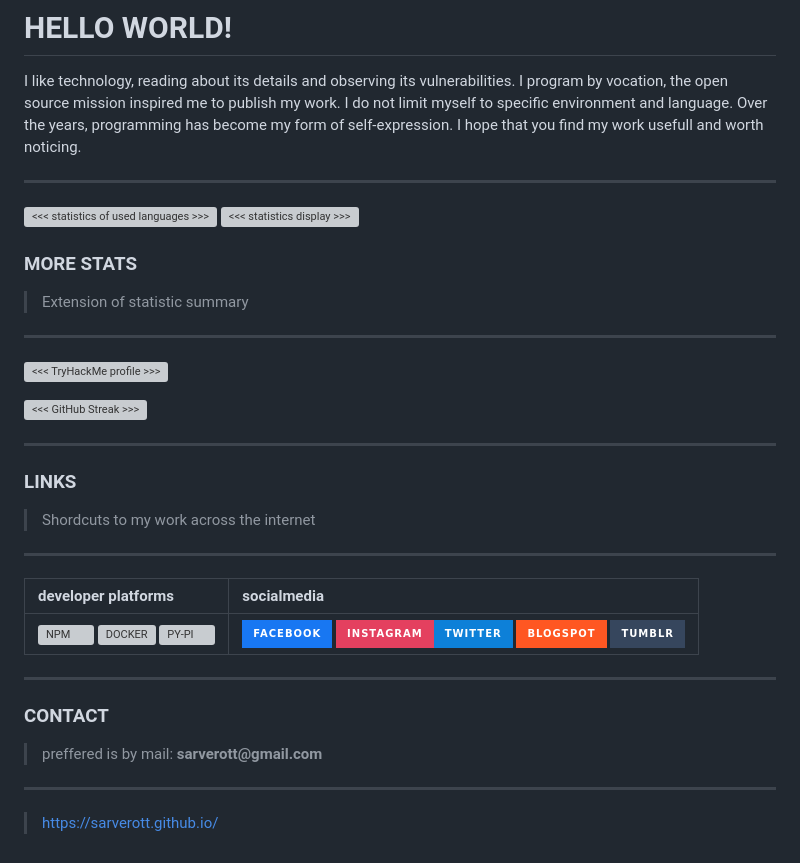
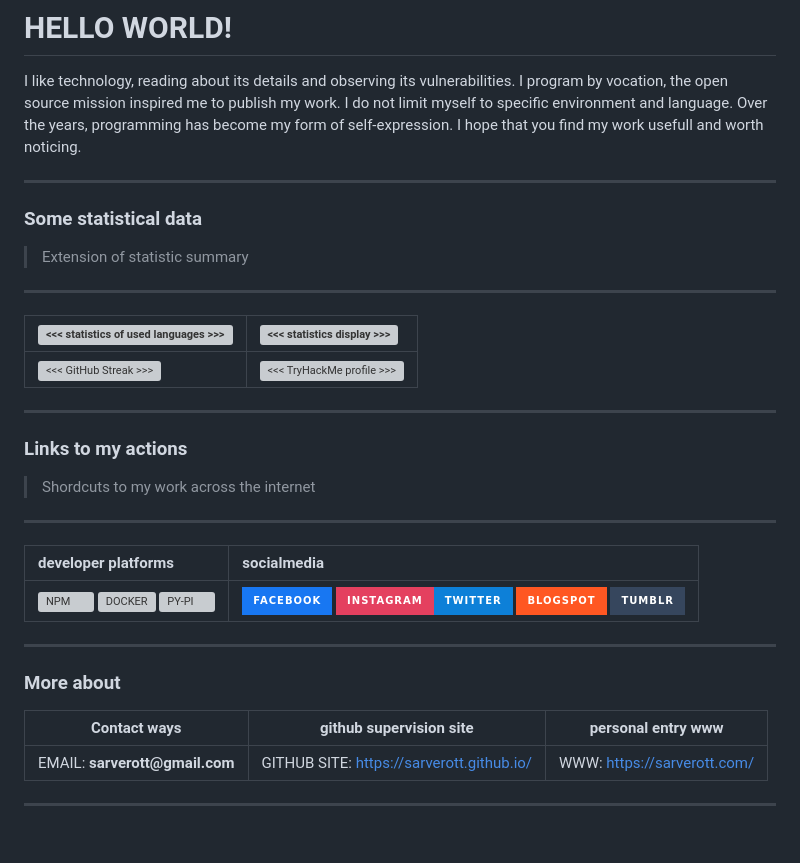
Before and after one commit to Sarverott/Sarverott, a Markdown page: README.md, the part around the change printed below. Drawn GitHub-style; badges without logos; grey boxes are pictures that could not be loaded.

```diff
--- a/README.md
+++ b/README.md
@@ -8,22 +8,18 @@ I hope that you find my work usefull and worth noticing.
 
 ---
 
-![`<<< statistics of used languages >>>`][use-of-languages-statistics]
-![`<<< statistics display >>>`][main-raport-stats]
-
-### MORE STATS
+### Some statistical data
 
 > Extension of statistic summary
 
 ---
-
-![`<<< TryHackMe profile >>>`][tryhackme]
-
-![`<<< GitHub Streak >>>`][combo-stats]
+| ![`<<< statistics of used languages >>>`][use-of-languages-statistics] | ![`<<< statistics display >>>`][main-raport-stats] |
+| :--- | :--- |
+| ![`<<< GitHub Streak >>>`][combo-stats] | ![`<<< TryHackMe profile >>>`][tryhackme] |
 
 ---
 
-### LINKS
+### Links to my actions
 > Shordcuts to my work across the internet
 
 ---
@@ -34,12 +30,12 @@ I hope that you find my work usefull and worth noticing.
 
 ---
 
-### CONTACT
-  > preffered is by mail:
-  > __sarverott@gmail.com__
+### More about
+| Contact ways | github supervision site | personal entry www |
+| --- | --- | --- |
+| EMAIL: __sarverott@gmail.com__ | GITHUB SITE: https://sarverott.github.io/ | WWW: https://sarverott.com/ |
 
 ---
 
-> https://sarverott.github.io/
 
 [reddit-button]: https://img.shields.io/badge/Reddit-%23FF4500.svg?style=for-the-badge&logo=Reddit&logoColor=white
@@ -55,3 +51,3 @@ I hope that you find my work usefull and worth noticing.
 [blogspot-button]: https://img.shields.io/badge/Blogspot-FF5722.svg?style=for-the-badge&logo=Blogger&logoColor=white
-[blogspot-link]: https://blogspot.sarverott.com/
+[blogspot-link]:https://sarverott.blogspot.com/
 [npm-button]: https://badgen.net/badge/icon/sarverott?icon=npm&color=red&label=NPM%20packages&labelColor=black
```
Also changed, not shown: other parts of README.md (+8 -8 lines).
